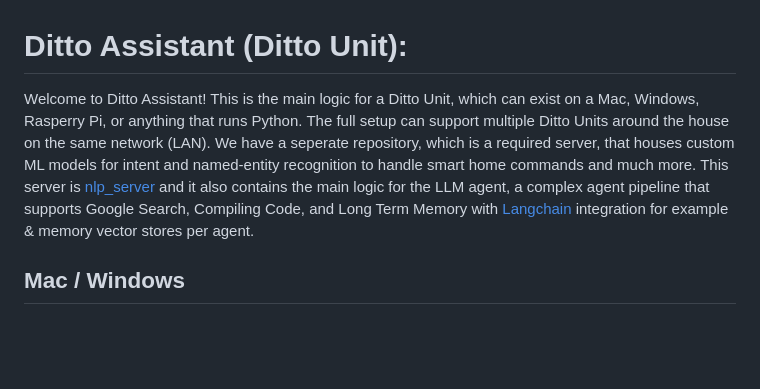
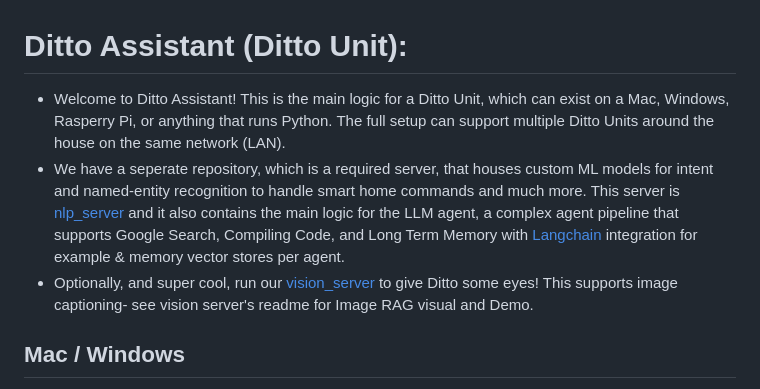
Before and after one commit to ditto-assistant/ditto-app, a Markdown page: README.md, the part around the change. Rendered like a GitHub page; blank space fills up the shorter version.

```diff
--- a/README.md
+++ b/README.md
@@ -1,6 +1,8 @@
 # Ditto Assistant (Ditto Unit):
-Welcome to Ditto Assistant! This is the main logic for a Ditto Unit, which can exist on a Mac, Windows, Rasperry Pi, or anything that runs Python.
-The full setup can support multiple Ditto Units around the house on the same network (LAN). We have a seperate repository, which is a required server, that houses custom ML models for intent and named-entity recognition to handle smart home commands and much more. This server is [nlp_server](https://github.com/ditto-assistant/nlp_server) and it also contains the main logic for the LLM agent, a complex agent pipeline that supports Google Search, Compiling Code, and Long Term Memory with [Langchain](https://www.langchain.com/) integration for example & memory vector stores per agent.
+- Welcome to Ditto Assistant! This is the main logic for a Ditto Unit, which can exist on a Mac, Windows, Rasperry Pi, or anything that runs Python.
+The full setup can support multiple Ditto Units around the house on the same network (LAN).
+- We have a seperate repository, which is a required server, that houses custom ML models for intent and named-entity recognition to handle smart home commands and much more. This server is [nlp_server](https://github.com/ditto-assistant/nlp_server) and it also contains the main logic for the LLM agent, a complex agent pipeline that supports Google Search, Compiling Code, and Long Term Memory with [Langchain](https://www.langchain.com/) integration for example & memory vector stores per agent.
+- Optionally, and super cool, run our [vision_server](https://github.com/ditto-assistant/vision_server) to give Ditto some eyes! This supports image captioning- see vision server's readme for Image RAG visual and Demo.
 ## Mac / Windows
 - Comes with a [chat interface](https://github.com/ditto-assistant/ditto-app) for interacting with Ditto.
 - Supports Wake word "Hey Ditto" activation and spoken prompting.
```
